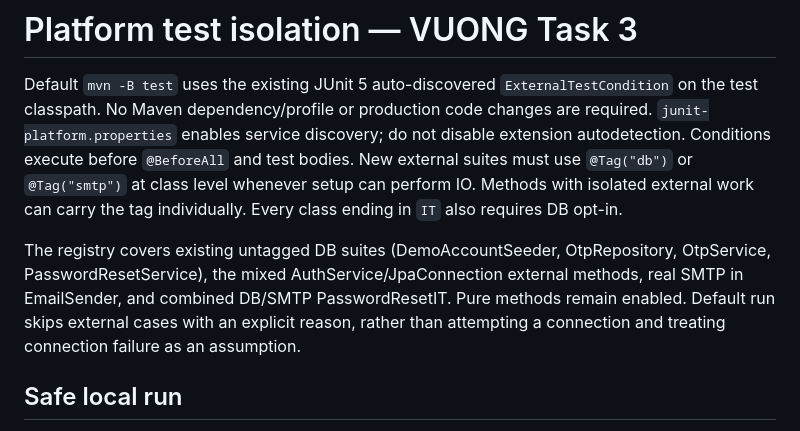
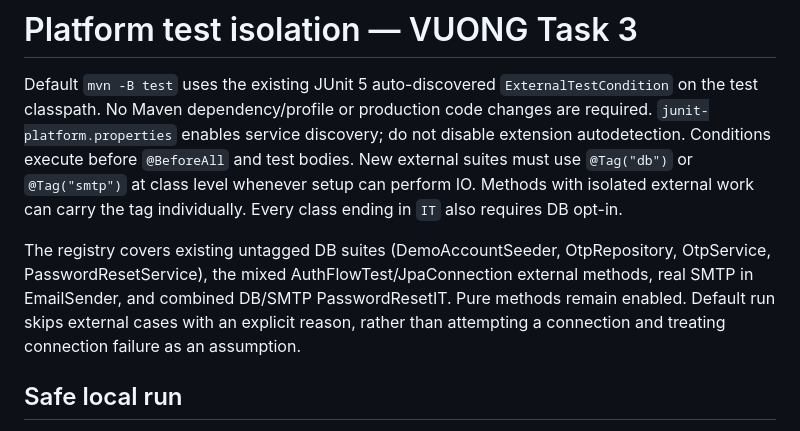
Before and after one commit to devonxjz/TicketCenter, a Markdown page: docs/backend/platform-test-isolation.md, the part around the change. Rendered like a GitHub page.

```diff
--- a/docs/backend/platform-test-isolation.md
+++ b/docs/backend/platform-test-isolation.md
@@ -2,7 +2,7 @@
 
 Default `mvn -B test` uses the existing JUnit 5 auto-discovered `ExternalTestCondition` on the test classpath. No Maven dependency/profile or production code changes are required. `junit-platform.properties` enables service discovery; do not disable extension autodetection. Conditions execute before `@BeforeAll` and test bodies. New external suites must use `@Tag("db")` or `@Tag("smtp")` at class level whenever setup can perform IO. Methods with isolated external work can carry the tag individually. Every class ending in `IT` also requires DB opt-in.
 
-The registry covers existing untagged DB suites (DemoAccountSeeder, OtpRepository, OtpService, PasswordResetService), the mixed AuthService/JpaConnection external methods, real SMTP in EmailSender, and combined DB/SMTP PasswordResetIT. Pure methods remain enabled. Default run skips external cases with an explicit reason, rather than attempting a connection and treating connection failure as an assumption.
+The registry covers existing untagged DB suites (DemoAccountSeeder, OtpRepository, OtpService, PasswordResetService), the mixed AuthFlowTest/JpaConnection external methods, real SMTP in EmailSender, and combined DB/SMTP PasswordResetIT. Pure methods remain enabled. Default run skips external cases with an explicit reason, rather than attempting a connection and treating connection failure as an assumption.
 
 ## Safe local run
 
```
Also changed, not shown: docs/backend/identity-structure.md (added, +37 -0 lines), docs/backend/swagger-runbook.md (+1 -1 lines).
